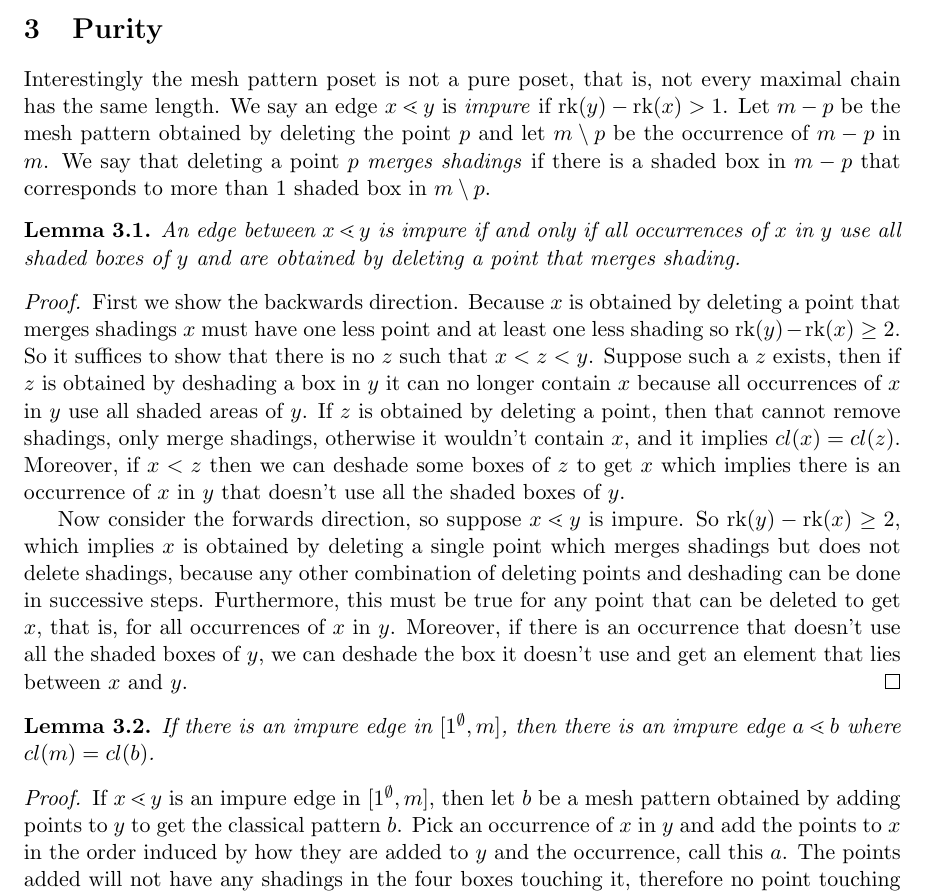
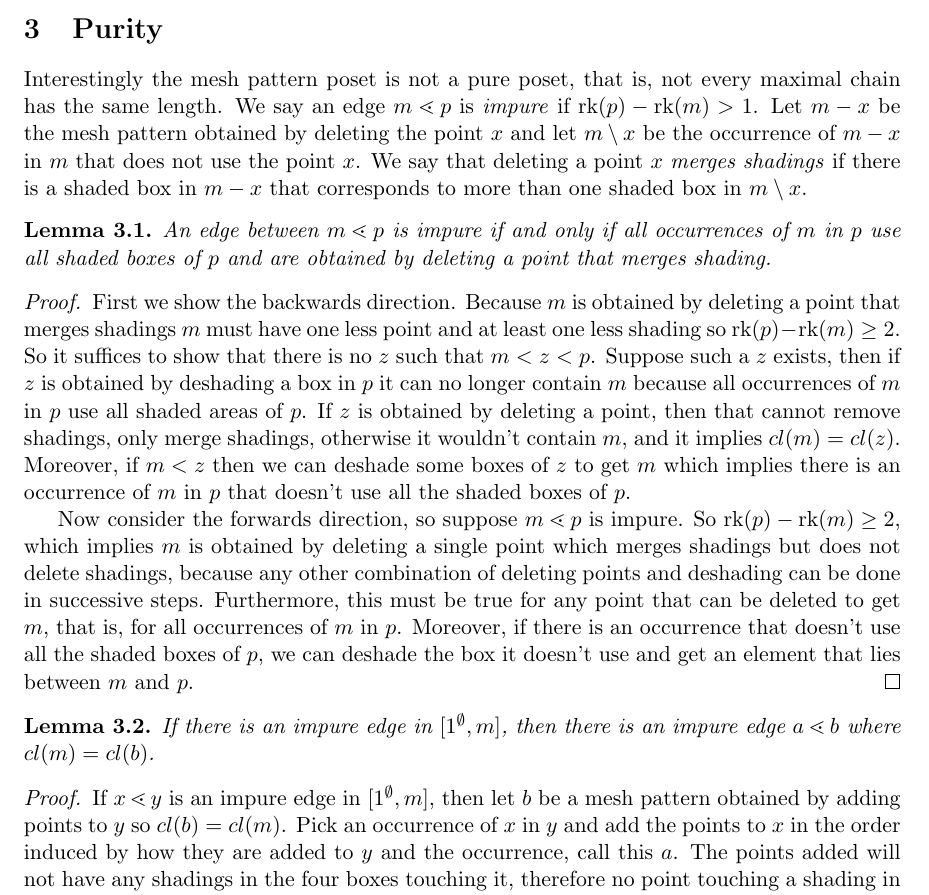
Before and after one commit to JasonPSmith/MeshPosetPaper, a LaTeX document (Poset of Mesh Patterns.tex): part of page 6 of 9, cut so that both start at the same text. Compiled offline with pdfLaTeX.

Commit message:
Minor fixes

```diff
--- a/Poset of Mesh Patterns.tex
+++ b/Poset of Mesh Patterns.tex
@@ -248,36 +251,37 @@ $n$ contains $m$ tends to $0$ as $n$ tends to infinity.
 \section{Purity}
 
 Interestingly the mesh pattern poset is not a pure poset, that is, not every
-maximal chain has the same length. We say an edge $x\lessdot y$ is \emph{impure}
-if $\rk(y)-\rk(x)>1$. Let $m-p$ be the mesh pattern obtained by deleting the
-point $p$ and let $m\setminus p$ be the occurrence of $m-p$ in $m$. We say that
-deleting a point $p$ \emph{merges shadings} if there is a shaded box in $m-p$
-that corresponds to more than $1$ shaded box in $m\setminus p$.
+maximal chain has the same length. We say an edge $m\lessdot p$ is \emph{impure}
+if $\rk(p)-\rk(m)>1$. Let $m-x$ be the mesh pattern obtained by deleting the
+point $x$ and let $m\setminus x$ be the occurrence of $m-x$ in $m$ that does not
+use the point $x$. We say that deleting a point $x$ \emph{merges shadings} if
+there is a shaded box in $m-x$ that corresponds to more than one shaded box in
+$m\setminus x$.
 
 \begin{lem}\label{lem:impureEdge}
-An edge between $x\lessdot y$ is impure if and only if all occurrences of $x$ in
-$y$ use all shaded boxes of $y$ and are obtained by deleting a point that merges
+An edge between $m\lessdot p$ is impure if and only if all occurrences of $m$ in
+$p$ use all shaded boxes of $p$ and are obtained by deleting a point that merges
 shading.
 \begin{proof}
-First we show the backwards direction. Because $x$ is obtained by deleting a
-point that merges shadings $x$ must have one less point and at least one less
-shading so $\rk(y)-\rk(x)\ge2$. So it suffices to show that there is no $z$ such
-that $x<z<y$. Suppose such a $z$ exists, then if $z$ is obtained by deshading a
-box in $y$ it can no longer contain $x$ because all occurrences of $x$ in $y$
-use all shaded areas of $y$. If $z$ is obtained by deleting a point, then that
-cannot remove shadings, only merge shadings, otherwise it wouldn't contain $x$,
-and it implies $cl(x)=cl(z)$. Moreover, if $x<z$ then we can deshade some boxes
-of $z$ to get $x$ which implies there is an occurrence of $x$ in $y$ that
-doesn't use all the shaded boxes of $y$.
+First we show the backwards direction. Because $m$ is obtained by deleting a
+point that merges shadings $m$ must have one less point and at least one less
+shading so $\rk(p)-\rk(m)\ge2$. So it suffices to show that there is no $z$ such
+that $m<z<p$. Suppose such a $z$ exists, then if $z$ is obtained by deshading a
+box in $p$ it can no longer contain $m$ because all occurrences of $m$ in $p$
+use all shaded areas of $p$. If $z$ is obtained by deleting a point, then that
+cannot remove shadings, only merge shadings, otherwise it wouldn't contain $m$,
+and it implies $cl(m)=cl(z)$. Moreover, if $m<z$ then we can deshade some boxes
+of $z$ to get $m$ which implies there is an occurrence of $m$ in $p$ that
+doesn't use all the shaded boxes of $p$.
 
-Now consider the forwards direction, so suppose $x\lessdot y$ is impure. So
-$\rk(y)-\rk(x)\ge2$, which implies $x$ is obtained by deleting a single point
+Now consider the forwards direction, so suppose $m\lessdot p$ is impure. So
+$\rk(p)-\rk(m)\ge2$, which implies $m$ is obtained by deleting a single point
 which merges shadings but does not delete shadings, because any other
 combination of deleting points and deshading can be done in successive steps.
-Furthermore, this must be true for any point that can be deleted to get $x$,
-that is, for all occurrences of $x$ in $y$. Moreover, if there is an occurrence
-that doesn't use all the shaded boxes of $y$, we can deshade the box it doesn't
-use and get an element that lies between $x$ and $y$.
+Furthermore, this must be true for any point that can be deleted to get $m$,
+that is, for all occurrences of $m$ in $p$. Moreover, if there is an occurrence
+that doesn't use all the shaded boxes of $p$, we can deshade the box it doesn't
+use and get an element that lies between $m$ and $p$.
 \end{proof}
 \end{lem}
 
@@ -286,7 +290,7 @@ If there is an impure edge in $[1^\emptyset,m]$, then there is an impure edge
 $a\lessdot b$ where $cl(m)=cl(b)$.
 \begin{proof}
 If $x\lessdot y$ is an impure edge in $[1^\emptyset,m]$, then let $b$ be a mesh
-pattern obtained by adding points to $y$ to get the classical pattern $b$. Pick
+pattern obtained by adding points to $y$ so $cl(b) = cl(m)$. Pick
 an occurrence of $x$ in $y$ and add the points to $x$ in the order induced by
 how they are added to $y$ and the occurrence, call this $a$. The points added
 will not have any shadings in the four boxes touching it, therefore no point
```
Also changed, not shown: Poset of Mesh Patterns.tex (38 more changed lines).
